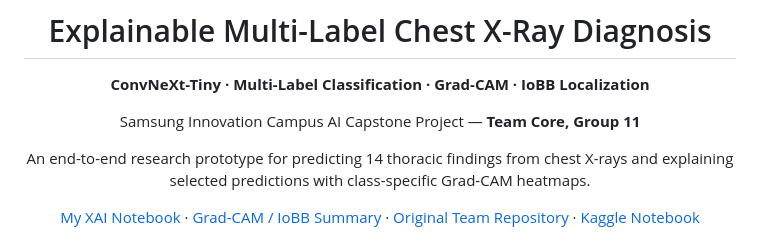
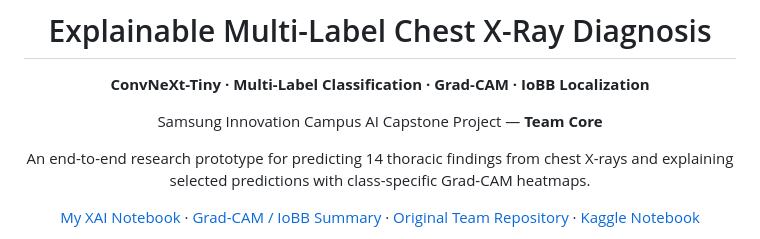
Before and after one commit to l136758/explainable-multilabel-chest-xray, a Markdown page: README.md, the part around the change. Rendered like a GitHub page.

```diff
--- a/README.md
+++ b/README.md
@@ -4,7 +4,7 @@
 
 **ConvNeXt-Tiny · Multi-Label Classification · Grad-CAM · IoBB Localization**
 
-Samsung Innovation Campus AI Capstone Project — **Team Core, Group 11**
+Samsung Innovation Campus AI Capstone Project — **Team Core**
 
 An end-to-end research prototype for predicting 14 thoracic findings from chest X-rays and explaining selected predictions with class-specific Grad-CAM heatmaps.
 
```
